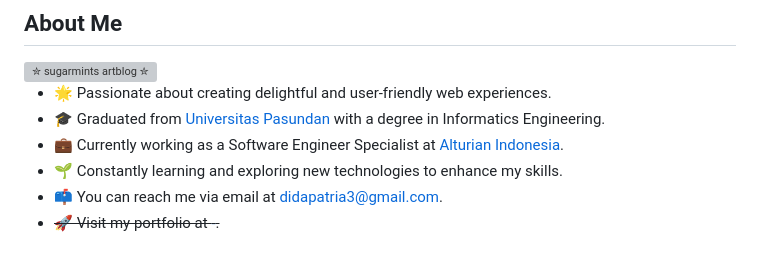
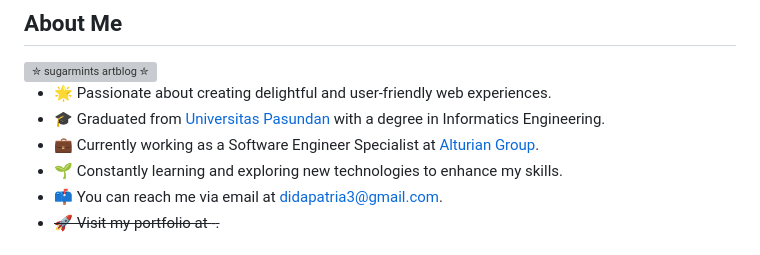
Before and after one commit to didapatria/didapatria, a Markdown page: README.md, the part around the change. Drawn GitHub-style; grey boxes are pictures that could not be loaded.

Commit message:
Fix company name in README
Updated company name from 'Alturian Indonesia' to 'Alturian Group'.

```diff
--- a/README.md
+++ b/README.md
@@ -12,7 +12,7 @@
 
 - 🌟 Passionate about creating delightful and user-friendly web experiences.
 - 🎓 Graduated from [Universitas Pasundan](https://www.unpas.ac.id/) with a degree in Informatics Engineering.
-- 💼 Currently working as a Software Engineer Specialist at [Alturian Indonesia](https://alturian.co/).
+- 💼 Currently working as a Software Engineer Specialist at [Alturian Group](https://alturian.co/).
 - 🌱 Constantly learning and exploring new technologies to enhance my skills.
 - 📫 You can reach me via email at [didapatria3@gmail.com](mailto:didapatria3@gmail.com).
 - ~~🚀 Visit my portfolio at [-](https://).~~
```
